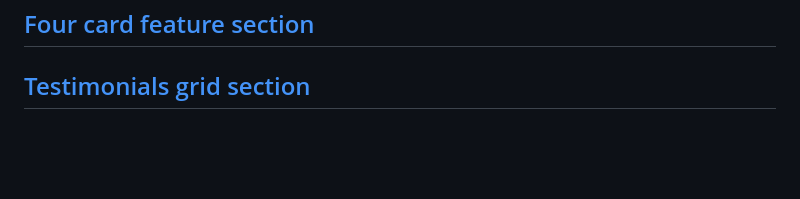
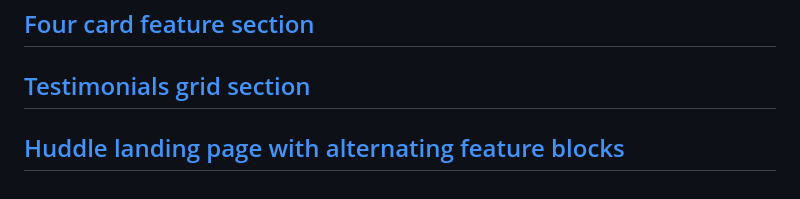
Before and after one commit to qirele/frontend-challenges, a Markdown page: README.md, the part around the change. Drawn GitHub-style; blank space fills up the shorter version.

```diff
--- a/README.md
+++ b/README.md
@@ -20,3 +20,5 @@ Here are my frontendmentor.io website solutions, built in chronological order
 ## [Four card feature section](https://qirele.github.io/frontend-challenges/4-card-feature/)
 
 ## [Testimonials grid section](https://qirele.github.io/frontend-challenges/testimonials-grid/)
+
+## [Huddle landing page with alternating feature blocks](https://qirele.github.io/frontend-challenges/huddle-landing-page/)
```
Also changed, not shown: huddle-landing-page/README-template.md (deleted, +0 -111 lines), huddle-landing-page/README.md (+33 -65 lines), huddle-landing-page/style-guide.md (deleted, +0 -44 lines), huddle-landing-page/images/1440.png (added), huddle-landing-page/images/375.png (added), 1 other file.
